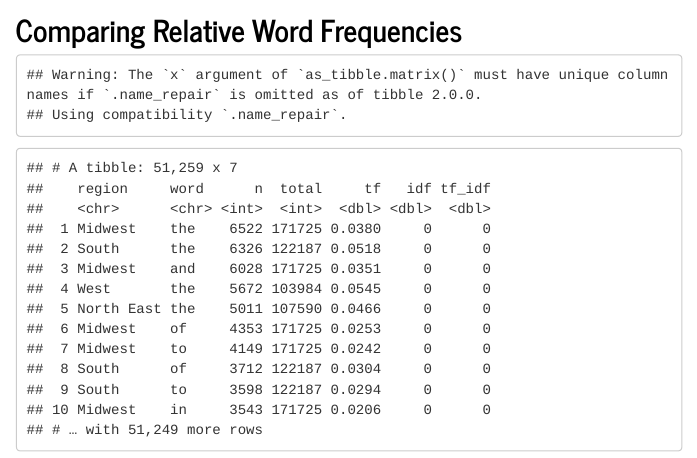
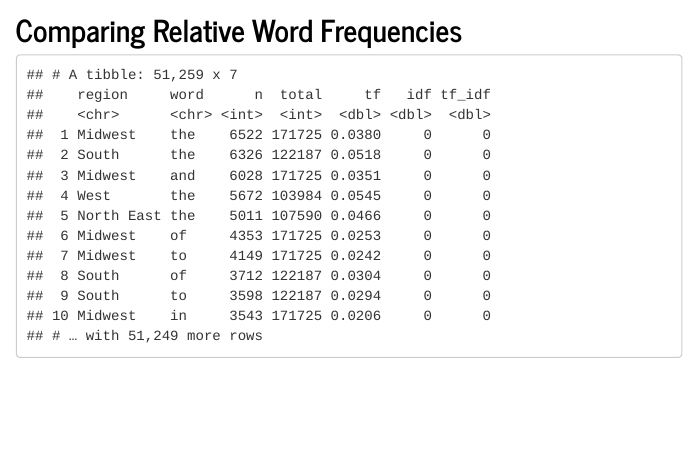
Before and after one commit to belengrimaldi/week8Lab, an R Markdown document (combinedData.Rmd): the page in a window 1100 px wide, from 820 px down. The pictures show the output file combinedData.html that the author committed with the source, opened offline; menus at the side of the page are left out.

Commit message:
suppress warnings for tibble table

````diff
--- a/combinedData.Rmd
+++ b/combinedData.Rmd
@@ -387,7 +387,7 @@ ggplot(florida_bing,
 
 ## Comparing Relative Word Frequencies
 
-```{r, echo=FALSE, message=FALSE}
+```{r, echo=FALSE, message=FALSE, warning=FALSE}
 data_prep <- function(x,y,z){
   i <- as_tibble(t(x))
   ii <- unite(i,"text",y:z,remove = TRUE,sep = "")
````
Also changed, not shown: combinedData.html.
